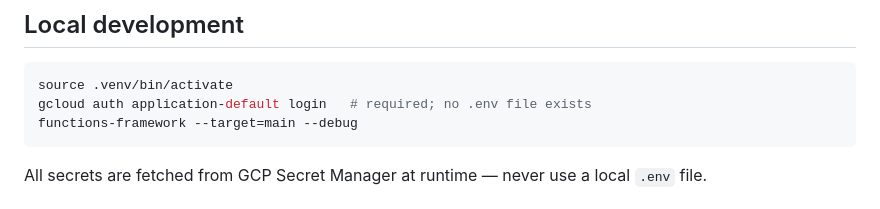
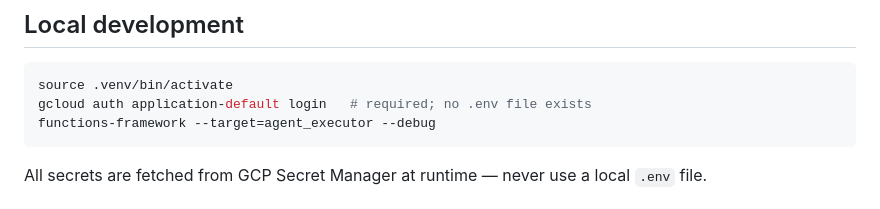
Before and after one commit to Apache-Media-Group/llyc-ai-first-core, a Markdown page: CLAUDE.md, the part around the change. Rendered like a GitHub page.

Commit message:
docs: corregir entrypoint local --target a agent_executor en CLAUDE.md

````diff
--- a/CLAUDE.md
+++ b/CLAUDE.md
@@ -55,7 +55,7 @@ Detalle completo en `META_sintesis-proyecto.md` del knowledge base.
 ```bash
 source .venv/bin/activate
 gcloud auth application-default login   # required; no .env file exists
-functions-framework --target=main --debug
+functions-framework --target=agent_executor --debug
 ```
 
 All secrets are fetched from GCP Secret Manager at runtime — never use a local `.env` file.
````
